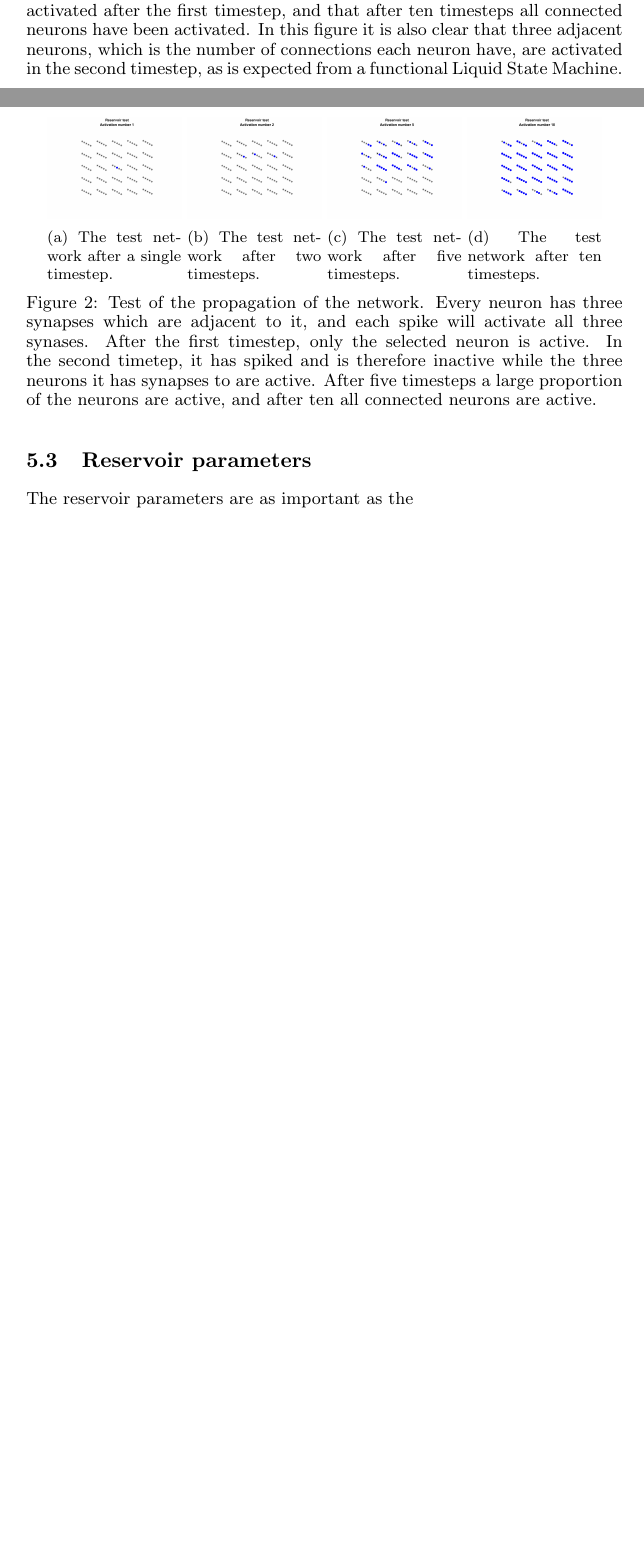
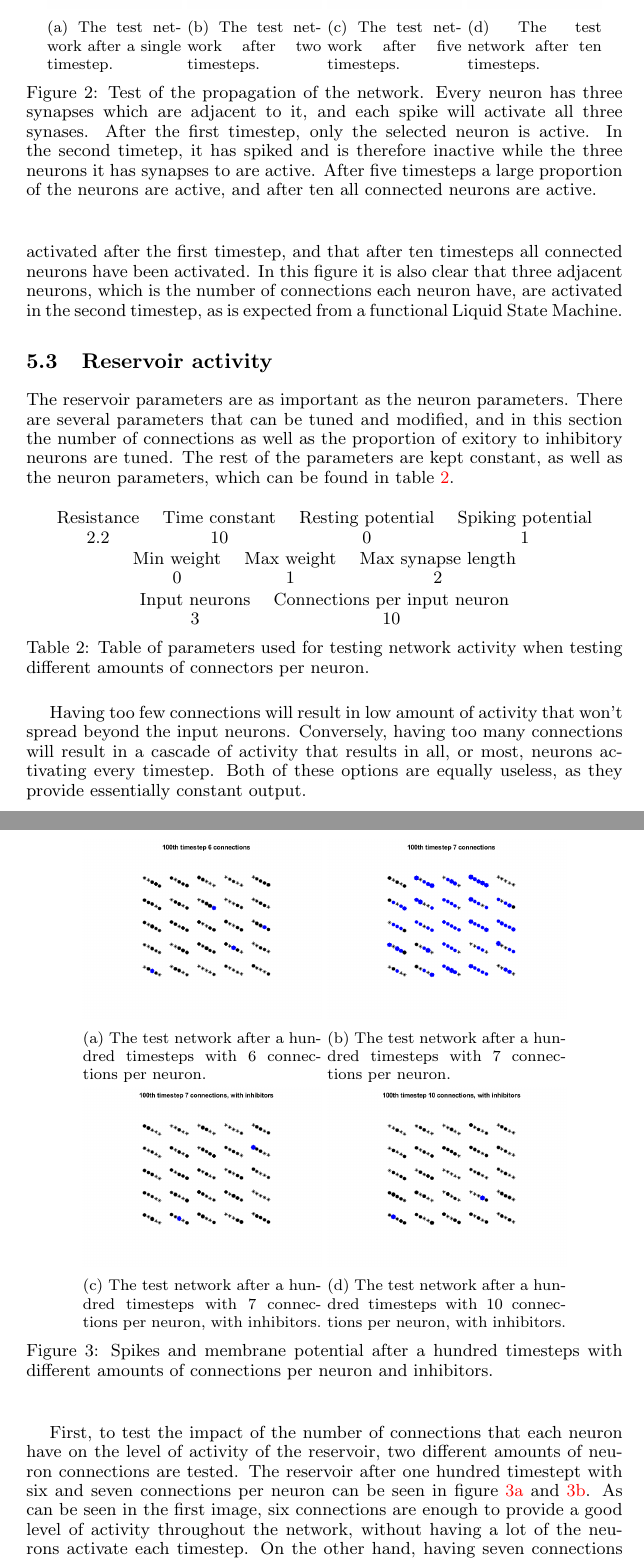
Before and after one commit to DanielHviid/Speciale, a LaTeX book (AI4/AI4 (MASTER).tex, which reads AI4/Sections/Testing.tex): two parts of pages 8 and 9 of 9 before the commit and two parts of pages 9 and 10 of 11 after it, joined at a grey line, cut so that both start at the same text, the shorter picture padded with empty space. Compiled offline with pdfLaTeX.

Commit message:
Wrote more on report

```diff
--- a/AI4/Sections/Testing.tex
+++ b/AI4/Sections/Testing.tex
@@ -59,8 +69,57 @@ By visualizing the activity of the network through repeated activations, this is
     \label{fig:implementation_test}
 \end{figure}
 
-\section{Reservoir parameters}
+\section{Reservoir activity}
 
-The reservoir parameters are as important as the
+The reservoir parameters are as important as the neuron parameters. There are several parameters that can be tuned and modified, and in this section the number of connections as well as the proportion of exitory to inhibitory neurons are tuned. The rest of the parameters are kept constant, as well as the neuron parameters, which can be found in table \ref{tab:reservoir}.
+
+\begin{table}[h]
+\centering
+\begin{tabular}{cccc}
+Resistance & Time constant & Resting potential & Spiking potential\\
+2.2 & 10 & 0 & 1
+\end{tabular}
+\begin{tabular}{ccc}
+Min weight & Max weight & Max synapse length\\
+0 & 1 & 2
+\end{tabular}
+\begin{tabular}{cc}
+Input neurons & Connections per input neuron\\
+3 & 10
+\end{tabular}
+\caption{Table of parameters used for testing network activity when testing different amounts of connectors per neuron.}
+\label{tab:reservoir}
+\end{table}
+
+ Having too few connections will result in low amount of activity that won't spread beyond the input neurons. Conversely, having too many connections will result in a cascade of activity that results in all, or most, neurons activating every timestep. Both of these options are equally useless, as they provide essentially constant output.
+
+First, to test the impact of the number of connections that each neuron have on the level of activity of the reservoir, two different amounts of neuron connections are tested. The reservoir after one hundred timestept with six and seven connections per neuron can be seen in figure \ref{fig:reservoir_6} and \ref{fig:reservoir_7}. As can be seen in the first image, six connections are enough to provide a good level of activity throughout the network, without having a lot of the neurons activate each timestep. On the other hand, having seven connections is enough to cause a run-away reaction that activates almost all the neurons each timestep. Clearly, there is a fine balance between having enough connections, and having too many.
+
+A way of correcting this is by including inhibitory neurons. In figure \ref{fig:reservoir_7_in} we see how 15\% inhibitory neurons brought the level of activity back down, and in figure \ref{fig:reservoir_10_in}.
+
+\begin{figure}
+    \centering
+    \begin{subfigure}[b]{0.4\textwidth}
+        \includegraphics[width=\textwidth]{Images/pool_6_100.png}
+        \caption{The test network after a hundred timesteps with 6 connections per neuron.}
+    \label{fig:reservoir_6}
+    \end{subfigure}
+    \begin{subfigure}[b]{0.4\textwidth}
+        \includegraphics[width=\textwidth]{Images/pool_7_100.png}
+        \caption{The test network after a hundred timesteps with 7 connections per neuron.}
+    \label{fig:reservoir_7}
+    \end{subfigure}
+    \begin{subfigure}[b]{0.4\textwidth}
+        \includegraphics[width=\textwidth]{Images/pool_7_100_s.png}
+        \caption{The test network after a hundred timesteps with 7 connections per neuron, with inhibitors.}
+    \label{fig:reservoir_7_in}
+    \end{subfigure}
+     \begin{subfigure}[b]{0.4\textwidth}
+        \includegraphics[width=\textwidth]{Images/pool_10_100_s.png}
+        \caption{The test network after a hundred timesteps with 10 connections per neuron, with inhibitors.}
+    \label{fig:reservoir_10_in}
+    \end{subfigure}
+    \caption{Spikes and membrane potential after a hundred timesteps with different amounts of connections per neuron and inhibitors.}
+\end{figure}
 
 \section{Training}
```
Also changed, not shown: AI4/AI4 (MASTER).pdf, AI4/Images/pool after 100 for 7 connections.png (deleted), AI4/Images/pool after 100 for 8 connections with suppressors.png (deleted), AI4/Images/pool after 100 for 8 connections.png (deleted), AI4/fast.png (deleted), AI4/Sections/Testing.tex (12 more changed lines), 1 other file.
